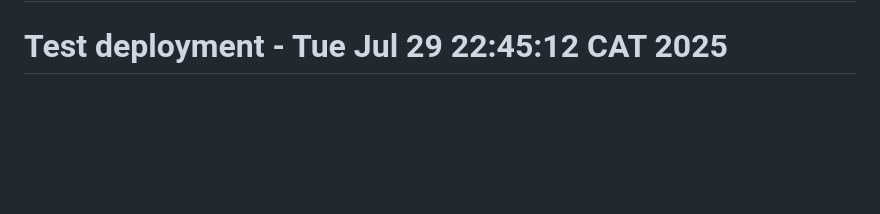
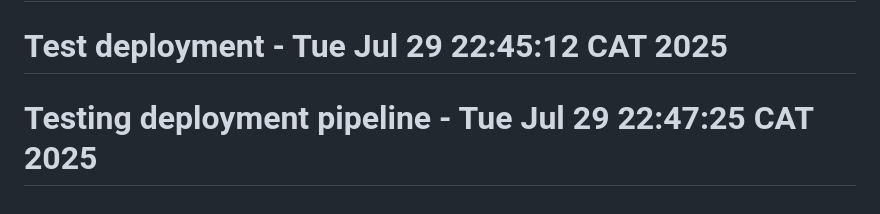
Before and after one commit to aoshingbesan/taskflow, a Markdown page: README.md, the part around the change. GitHub-like rendering; blank space fills up the shorter version.

Commit message:
Test deployment pipeline with GitHub secrets

```diff
--- a/README.md
+++ b/README.md
@@ -450,3 +450,4 @@ This project was created as part of an Advanced DevOps course assignment. # Test
 # Test deployment
 # Production deployment test
 # Test deployment - Tue Jul 29 22:45:12 CAT 2025
+# Testing deployment pipeline - Tue Jul 29 22:47:25 CAT 2025
```
